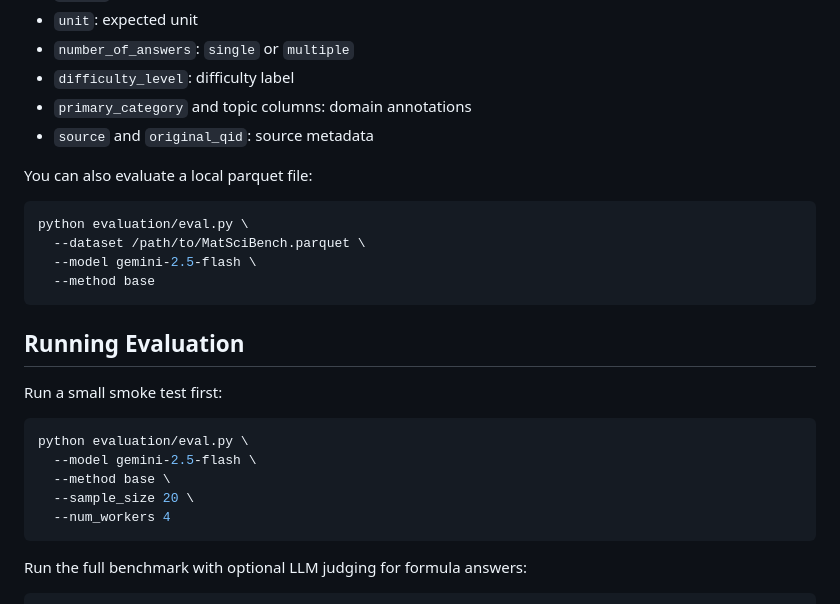
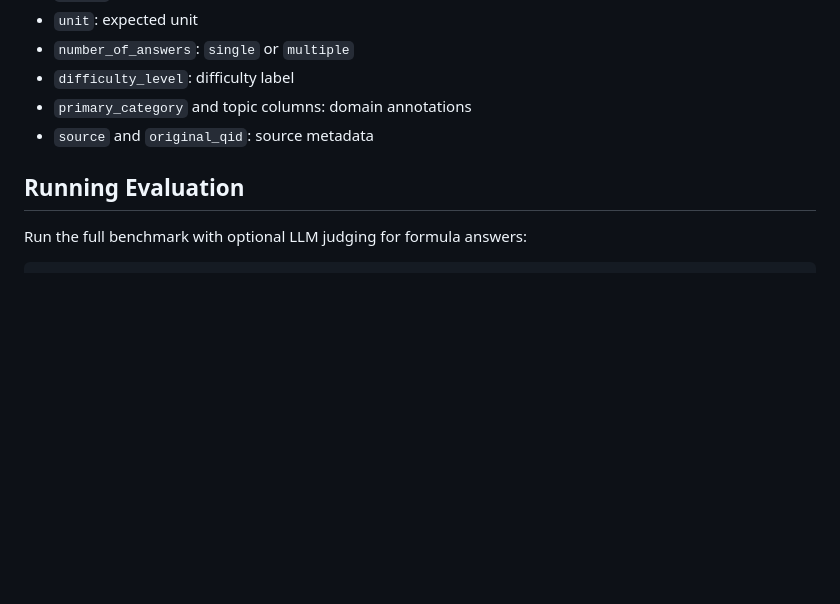
Before and after one commit to Jun-Kai-Zhang/MatSciBench, a Markdown page: README.md, the part around the change. Drawn GitHub-style; blank space fills up the shorter version.

Commit message:
Remove extra README evaluation examples

````diff
--- a/README.md
+++ b/README.md
@@ -70,26 +70,7 @@ Important columns include:
 - `primary_category` and topic columns: domain annotations
 - `source` and `original_qid`: source metadata
 
-You can also evaluate a local parquet file:
-
-```bash
-python evaluation/eval.py \
-  --dataset /path/to/MatSciBench.parquet \
-  --model gemini-2.5-flash \
-  --method base
-```
-
 ## Running Evaluation
-
-Run a small smoke test first:
-
-```bash
-python evaluation/eval.py \
-  --model gemini-2.5-flash \
-  --method base \
-  --sample_size 20 \
-  --num_workers 4
-```
 
 Run the full benchmark with optional LLM judging for formula answers:
 
````
